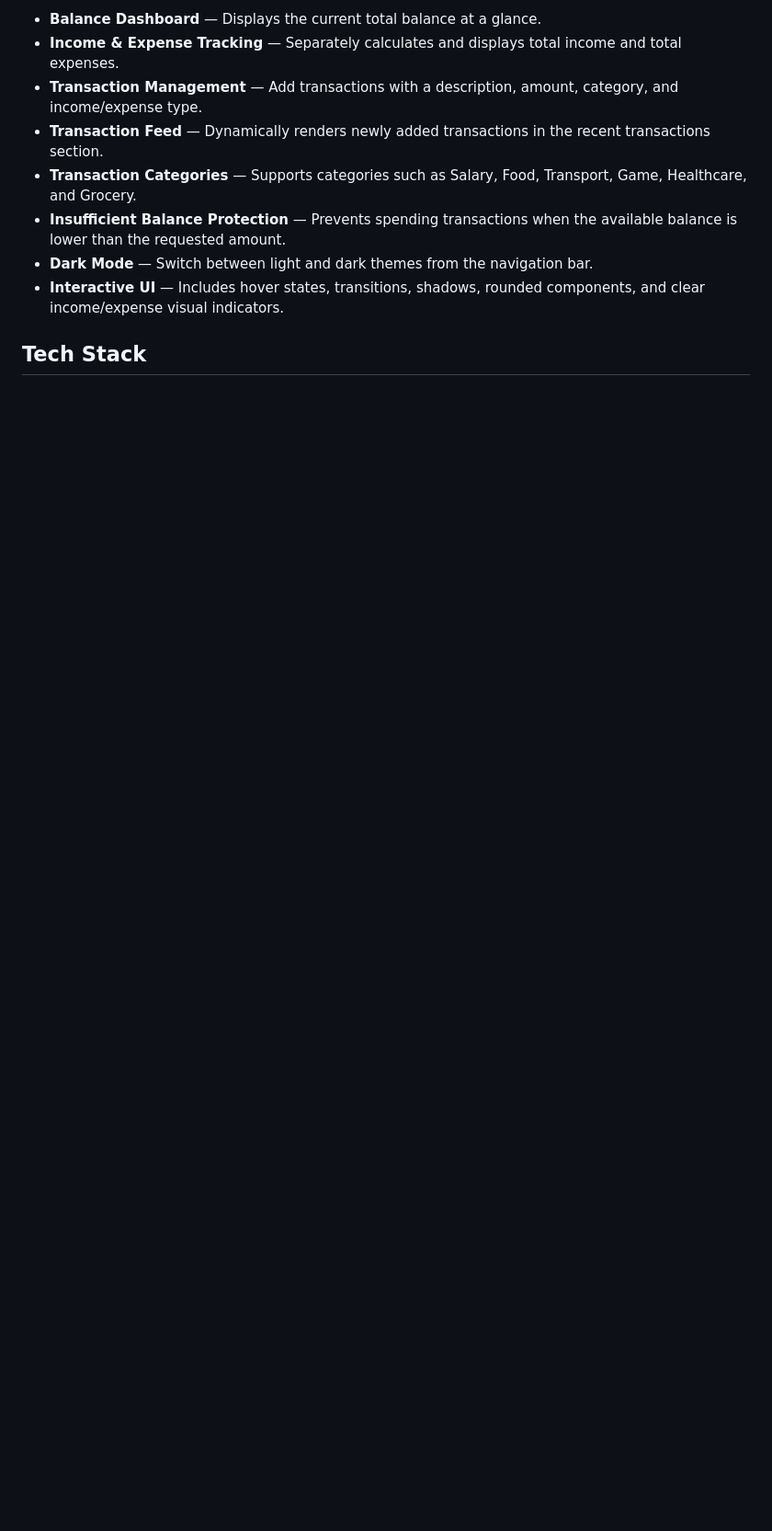
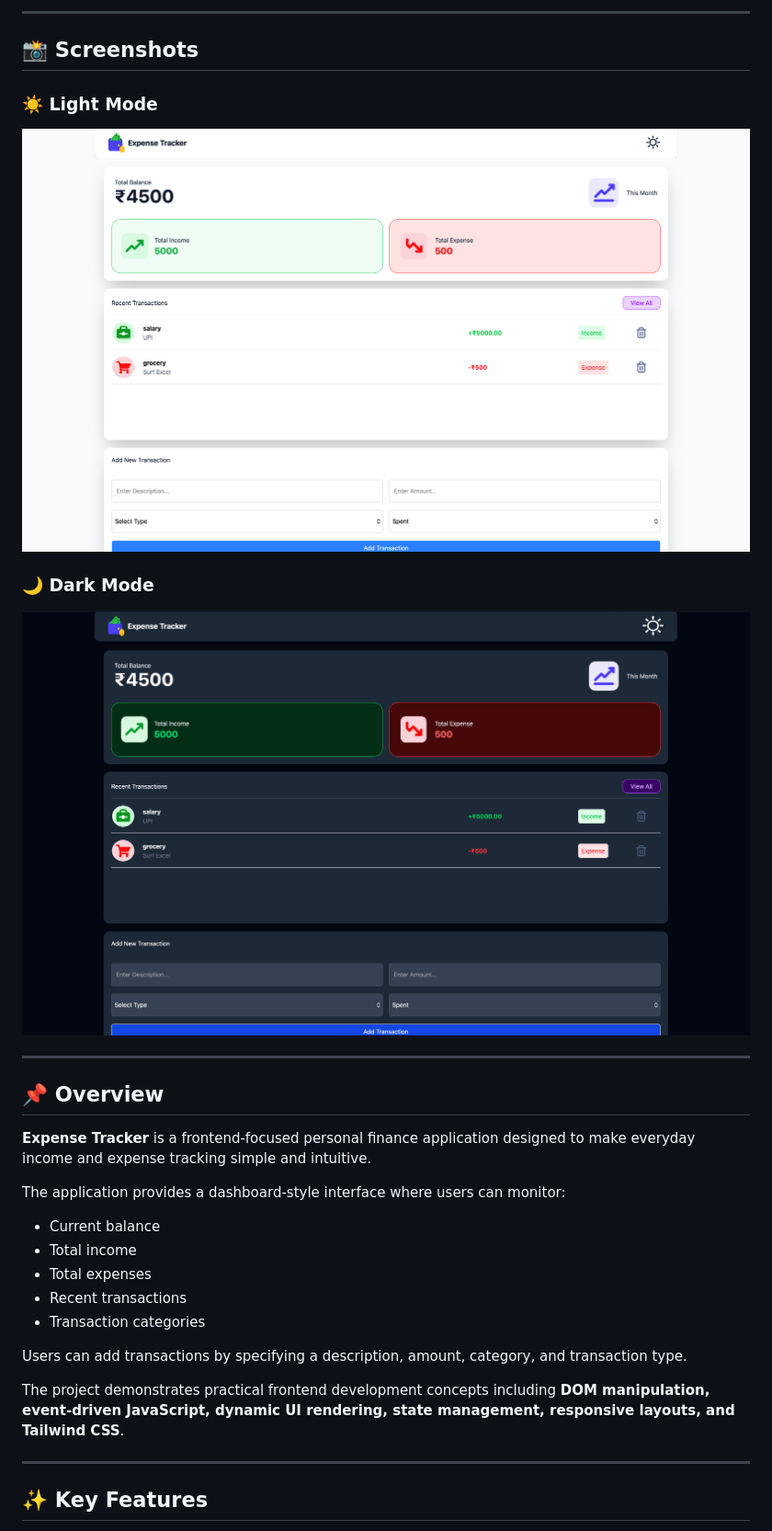
Before and after one commit to AyanPrt43/Expense-Tracker, a Markdown page: README.md, the part around one of its changes. Shown at 92% size. Rendered like a GitHub page; pictures changed too: icons/DarkMode.png (added), icons/LightMode.png (added); blank space fills up the shorter version.

```diff
--- a/README.md
+++ b/README.md
@@ -16,11 +17,33 @@ The project demonstrates practical frontend development skills including DOM man
 
-- **Balance Dashboard** — Displays the current total balance at a glance.
-- **Income & Expense Tracking** — Separately calculates and displays total income and total expenses.
-- **Transaction Management** — Add transactions with a description, amount, category, and income/expense type.
-- **Transaction Feed** — Dynamically renders newly added transactions in the recent transactions section.
-- **Transaction Categories** — Supports categories such as Salary, Food, Transport, Game, Healthcare, and Grocery.
-- **Insufficient Balance Protection** — Prevents spending transactions when the available balance is lower than the requested amount.
-- **Dark Mode** — Switch between light and dark themes from the navigation bar.
-- **Interactive UI** — Includes hover states, transitions, shadows, rounded components, and clear income/expense visual indicators.
+---
+## 📸 Screenshots
 
-## Tech Stack
+### ☀️ Light Mode
+
+![Expense Tracker Light Mode](./icons/LightMode.png)
+
+### 🌙 Dark Mode
+
+![Expense Tracker Dark Mode](./icons/DarkMode.png)
+
+---
+## 📌 Overview
+
+**Expense Tracker** is a frontend-focused personal finance application designed to make everyday income and expense tracking simple and intuitive.
+
+The application provides a dashboard-style interface where users can monitor:
+
+- Current balance
+- Total income
+- Total expenses
+- Recent transactions
+- Transaction categories
+
+Users can add transactions by specifying a description, amount, category, and transaction type.
+
+The project demonstrates practical frontend development concepts including **DOM manipulation, event-driven JavaScript, dynamic UI rendering, state management, responsive layouts, and Tailwind CSS**.
+
+---
+
+## ✨ Key Features
+
```
Also changed, not shown: other parts of README.md (+124 -66 lines).
